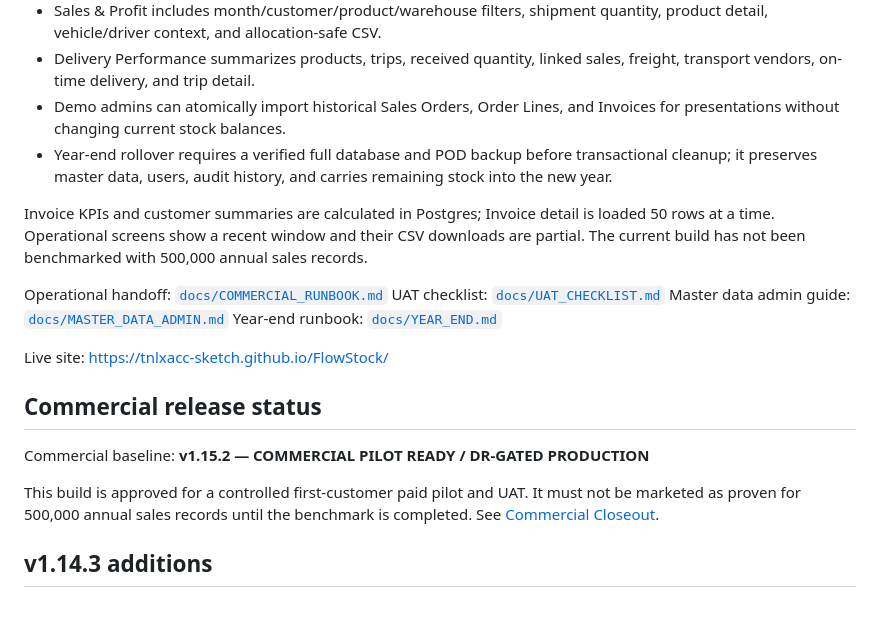
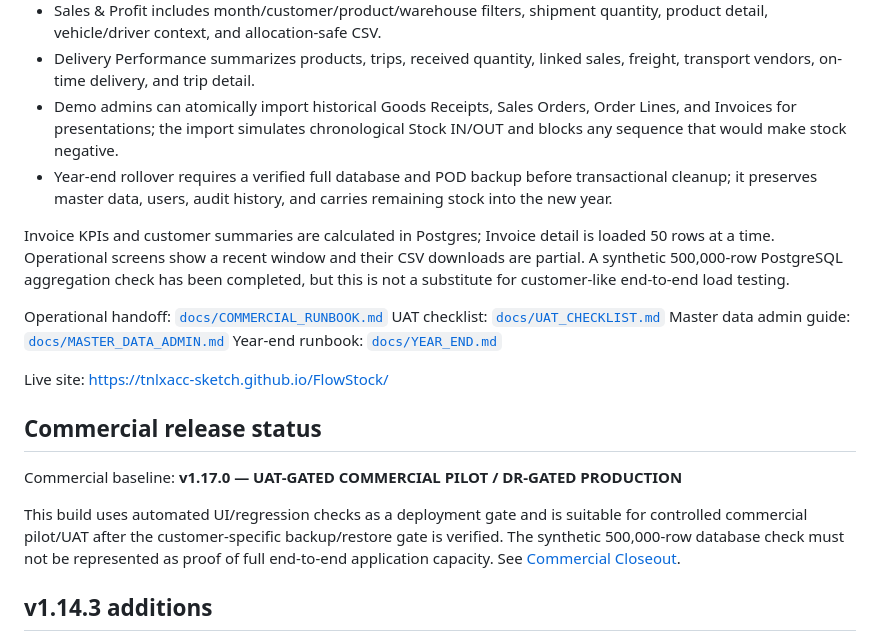
Before and after one commit to tnlxacc-sketch/FlowStock, a Markdown page: README.md, the part around the change. Rendered like a GitHub page; blank space fills up the shorter version.

Commit message:
Align commercial baseline and history import documentation with v1.17

```diff
--- a/README.md
+++ b/README.md
@@ -35,16 +35,15 @@ role checks, request idempotency, and audit logging.
   quantity, product detail, vehicle/driver context, and allocation-safe CSV.
 - Delivery Performance summarizes products, trips, received quantity, linked
   sales, freight, transport vendors, on-time delivery, and trip detail.
-- Demo admins can atomically import historical Sales Orders, Order Lines, and
-  Invoices for presentations without changing current stock balances.
+- Demo admins can atomically import historical Goods Receipts, Sales Orders, Order Lines, and
+  Invoices for presentations; the import simulates chronological Stock IN/OUT and blocks any sequence that would make stock negative.
 - Year-end rollover requires a verified full database and POD backup before
   transactional cleanup; it preserves master data, users, audit history, and
   carries remaining stock into the new year.
 
 Invoice KPIs and customer summaries are calculated in Postgres; Invoice detail
 is loaded 50 rows at a time. Operational screens show a recent window and their
-CSV downloads are partial. The current build has not been benchmarked with
-500,000 annual sales records.
+CSV downloads are partial. A synthetic 500,000-row PostgreSQL aggregation check has been completed, but this is not a substitute for customer-like end-to-end load testing.
 
 Operational handoff: [`docs/COMMERCIAL_RUNBOOK.md`](docs/COMMERCIAL_RUNBOOK.md)
 UAT checklist: [`docs/UAT_CHECKLIST.md`](docs/UAT_CHECKLIST.md)
@@ -55,9 +54,9 @@ Live site: https://tnlxacc-sketch.github.io/FlowStock/
 
 ## Commercial release status
 
-Commercial baseline: **v1.15.2 — COMMERCIAL PILOT READY / DR-GATED PRODUCTION**
+Commercial baseline: **v1.17.0 — UAT-GATED COMMERCIAL PILOT / DR-GATED PRODUCTION**
 
-This build is approved for a controlled first-customer paid pilot and UAT. It must not be marketed as proven for 500,000 annual sales records until the benchmark is completed. See [Commercial Closeout](docs/COMMERCIAL_RELEASE_1_14_2.md).
+This build uses automated UI/regression checks as a deployment gate and is suitable for controlled commercial pilot/UAT after the customer-specific backup/restore gate is verified. The synthetic 500,000-row database check must not be represented as proof of full end-to-end application capacity. See [Commercial Closeout](docs/COMMERCIAL_RELEASE_1_14_2.md).
 
 
 ## v1.14.3 additions
```
